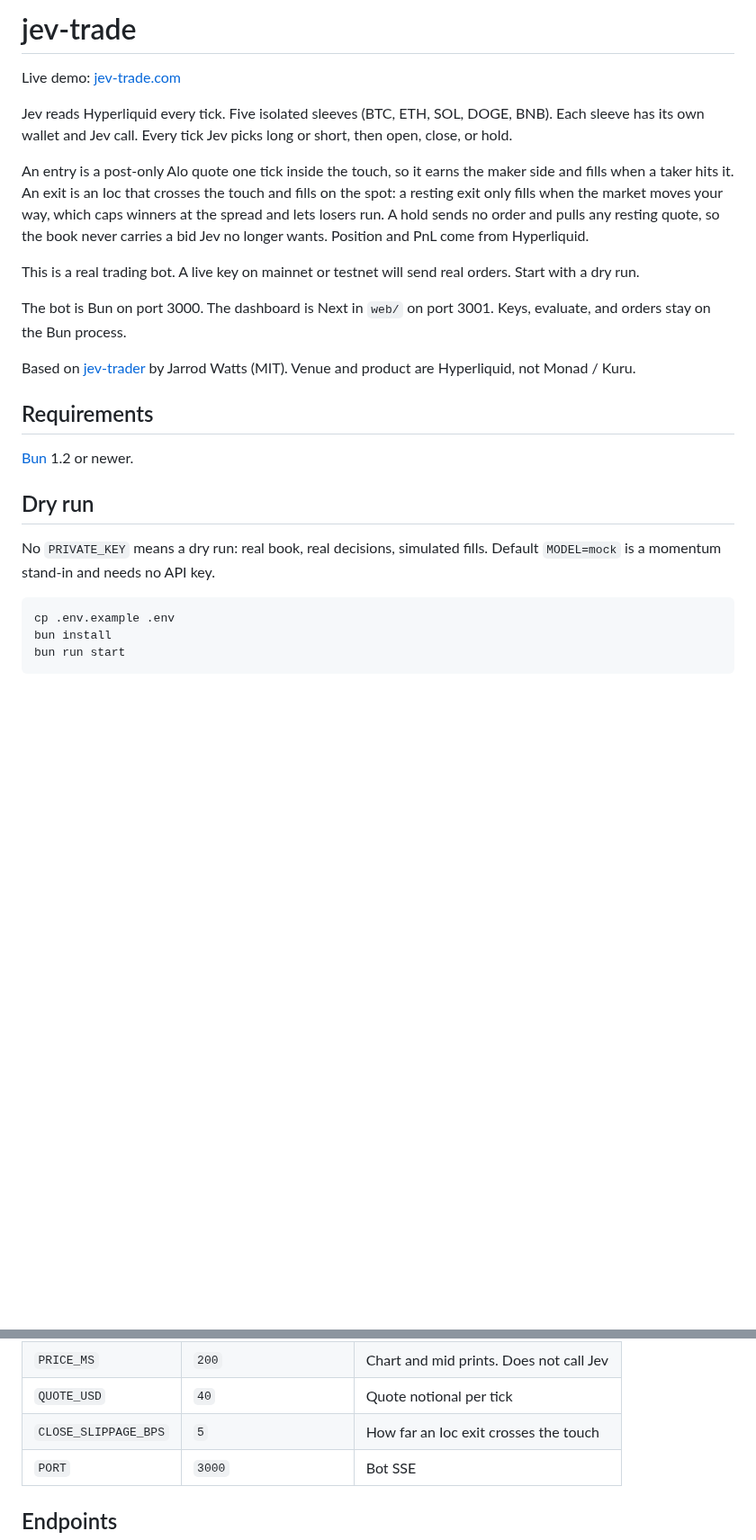
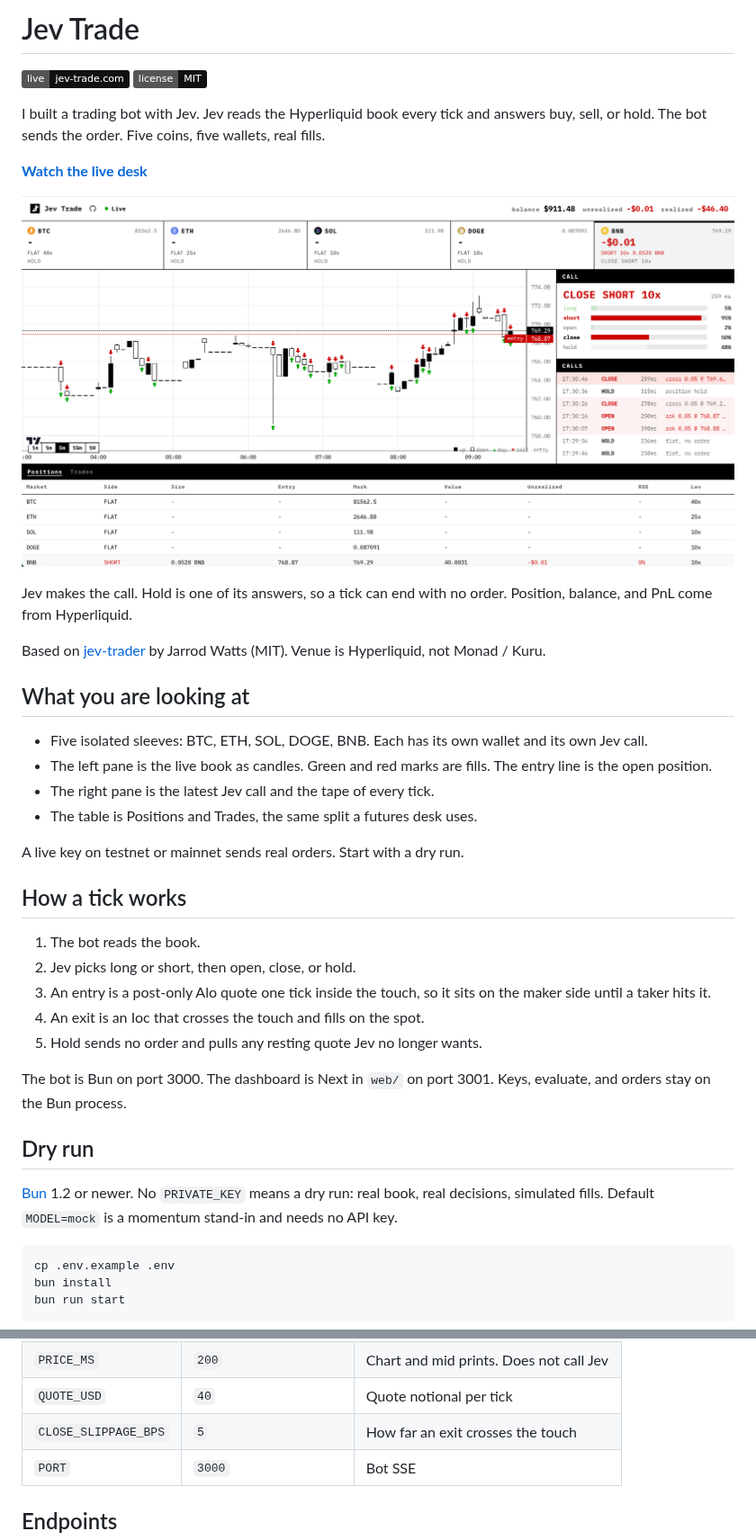
Before and after one commit to aowang-ai/jev-trade, a Markdown page: README.md, 2 parts joined by grey strips. Shown at 90% size. Rendered like a GitHub page; pictures changed too: assets/desk.png (added); badges without logos; blank space fills up the shorter version.

Commit message:
feat: Put the live desk on the README so the repo looks like the product.

````diff
--- a/README.md
+++ b/README.md
@@ -1,24 +1,40 @@
-# jev-trade
+# Jev Trade
 
-Live demo: [jev-trade.com](https://www.jev-trade.com/)
+[![Live desk](https://img.shields.io/badge/live-jev--trade.com-111)](https://www.jev-trade.com/)
+[![License: MIT](https://img.shields.io/badge/license-MIT-111)](LICENSE)
 
-Jev reads Hyperliquid every tick. Five isolated sleeves (BTC, ETH, SOL, DOGE, BNB). Each sleeve has its own wallet and Jev call. Every tick Jev picks long or short, then open, close, or hold.
+I built a trading bot with Jev. Jev reads the Hyperliquid book every tick and answers buy, sell, or hold. The bot sends the order. Five coins, five wallets, real fills.
 
-An entry is a post-only Alo quote one tick inside the touch, so it earns the maker side and fills when a taker hits it. An exit is an Ioc that crosses the touch and fills on the spot: a resting exit only fills when the market moves your way, which caps winners at the spread and lets losers run. A hold sends no order and pulls any resting quote, so the book never carries a bid Jev no longer wants. Position and PnL come from Hyperliquid.
+**[Watch the live desk](https://www.jev-trade.com/)**
 
-This is a real trading bot. A live key on mainnet or testnet will send real orders. Start with a dry run.
+[![Jev Trade live desk](assets/desk.png)](https://www.jev-trade.com/)
+
+Jev makes the call. Hold is one of its answers, so a tick can end with no order. Position, balance, and PnL come from Hyperliquid.
+
+Based on [jev-trader](https://github.com/jarrodwatts/jev-trader) by Jarrod Watts (MIT). Venue is Hyperliquid, not Monad / Kuru.
+
+## What you are looking at
+
+- Five isolated sleeves: BTC, ETH, SOL, DOGE, BNB. Each has its own wallet and its own Jev call.
+- The left pane is the live book as candles. Green and red marks are fills. The entry line is the open position.
+- The right pane is the latest Jev call and the tape of every tick.
+- The table is Positions and Trades, the same split a futures desk uses.
+
+A live key on testnet or mainnet sends real orders. Start with a dry run.
+
+## How a tick works
+
+1. The bot reads the book.
+2. Jev picks long or short, then open, close, or hold.
+3. An entry is a post-only Alo quote one tick inside the touch, so it sits on the maker side until a taker hits it.
+4. An exit is an Ioc that crosses the touch and fills on the spot.
+5. Hold sends no order and pulls any resting quote Jev no longer wants.
 
 The bot is Bun on port 3000. The dashboard is Next in `web/` on port 3001. Keys, evaluate, and orders stay on the Bun process.
 
-Based on [jev-trader](https://github.com/jarrodwatts/jev-trader) by Jarrod Watts (MIT). Venue and product are Hyperliquid, not Monad / Kuru.
-
-## Requirements
-
-[Bun](https://bun.sh) 1.2 or newer.
-
 ## Dry run
 
-No `PRIVATE_KEY` means a dry run: real book, real decisions, simulated fills. Default `MODEL=mock` is a momentum stand-in and needs no API key.
+[Bun](https://bun.sh) 1.2 or newer. No `PRIVATE_KEY` means a dry run: real book, real decisions, simulated fills. Default `MODEL=mock` is a momentum stand-in and needs no API key.
 
 ```sh
 cp .env.example .env
@@ -94,7 +110,7 @@ See [`.env.example`](.env.example). The ones that change behavior:
 | `TICK_MS` | `2000` | Decision + requote cadence |
 | `PRICE_MS` | `200` | Chart and mid prints. Does not call Jev |
 | `QUOTE_USD` | `40` | Quote notional per tick |
-| `CLOSE_SLIPPAGE_BPS` | `5` | How far an Ioc exit crosses the touch |
+| `CLOSE_SLIPPAGE_BPS` | `5` | How far an exit crosses the touch |
 | `PORT` | `3000` | Bot SSE |
 
 ## Endpoints
````
Also changed, not shown: other parts of README.md (+1 -0 lines).
